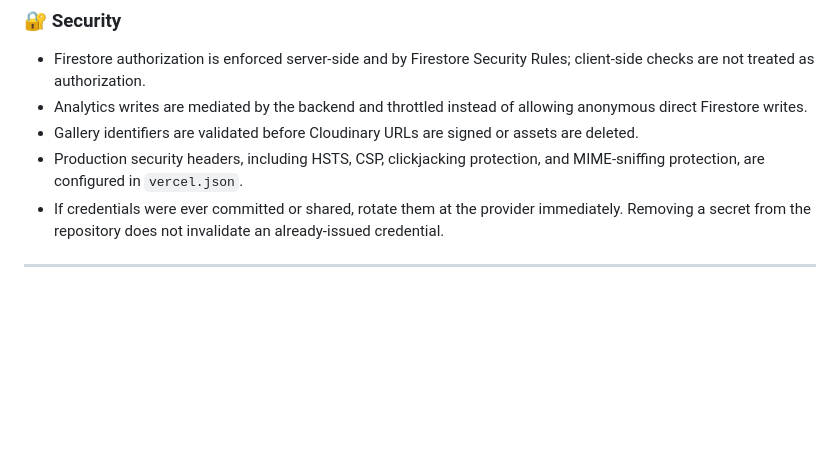
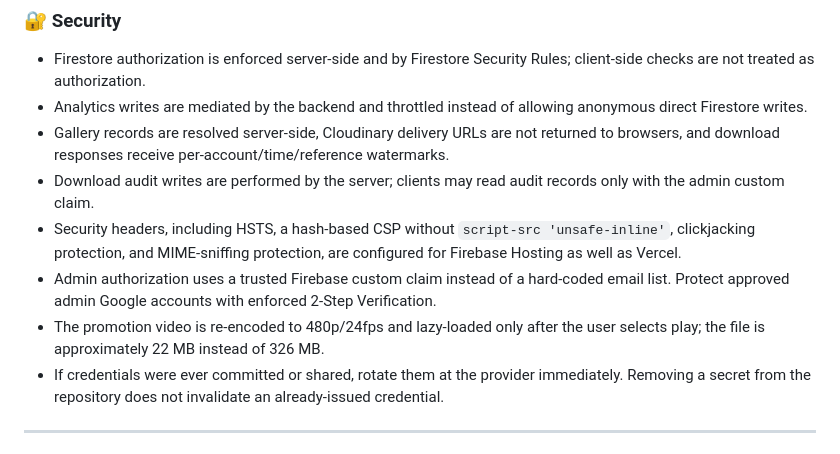
Before and after one commit to Kurtis-Lam/gtcsu-aurora, a Markdown page: README.md, the part around one of its changes. GitHub-like rendering; blank space fills up the shorter version.

Commit message:
Document security hardening, deployment sequence, audit retention, and limitations

```diff
--- a/README.md
+++ b/README.md
@@ -76,8 +80,11 @@ If you are looking forward to contributing, please see CONTRIBUTING.md
 
 - Firestore authorization is enforced server-side and by Firestore Security Rules; client-side checks are not treated as authorization.
 - Analytics writes are mediated by the backend and throttled instead of allowing anonymous direct Firestore writes.
-- Gallery identifiers are validated before Cloudinary URLs are signed or assets are deleted.
-- Production security headers, including HSTS, CSP, clickjacking protection, and MIME-sniffing protection, are configured in `vercel.json`.
+- Gallery records are resolved server-side, Cloudinary delivery URLs are not returned to browsers, and download responses receive per-account/time/reference watermarks.
+- Download audit writes are performed by the server; clients may read audit records only with the admin custom claim.
+- Security headers, including HSTS, a hash-based CSP without `script-src 'unsafe-inline'`, clickjacking protection, and MIME-sniffing protection, are configured for Firebase Hosting as well as Vercel.
+- Admin authorization uses a trusted Firebase custom claim instead of a hard-coded email list. Protect approved admin Google accounts with enforced 2-Step Verification.
+- The promotion video is re-encoded to 480p/24fps and lazy-loaded only after the user selects play; the file is approximately 22 MB instead of 326 MB.
 - If credentials were ever committed or shared, rotate them at the provider immediately. Removing a secret from the repository does not invalidate an already-issued credential.
 
 ---
```
Also changed, not shown: other parts of README.md (+5 -1 lines).
